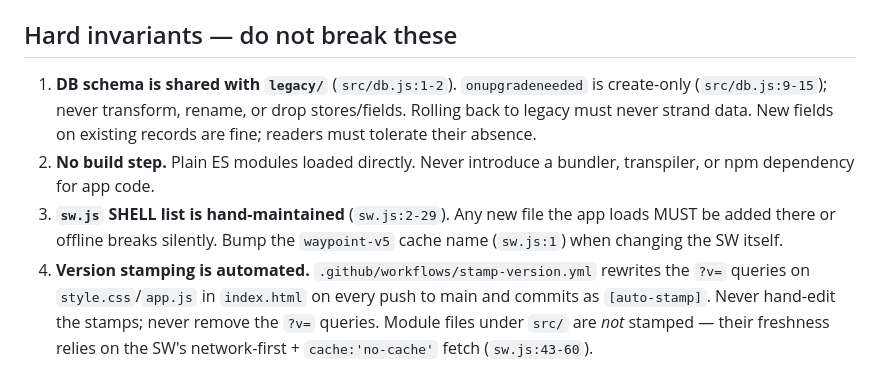
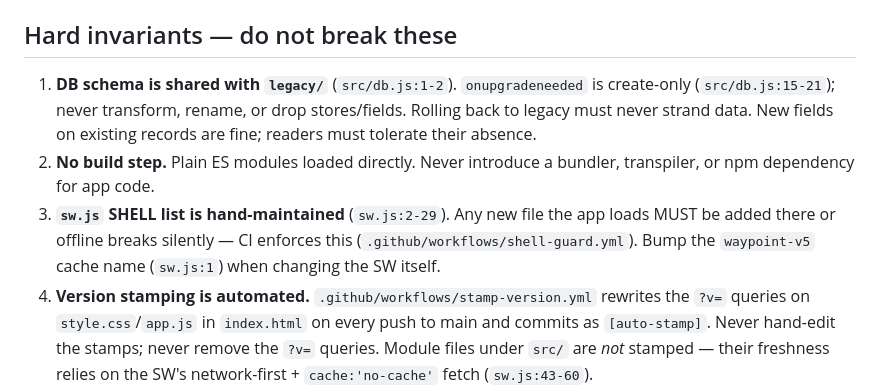
Before and after one commit to lchrispin/Waypoint, a Markdown page: CLAUDE.md, the part around the change. Rendered like a GitHub page.

```diff
--- a/CLAUDE.md
+++ b/CLAUDE.md
@@ -19,13 +19,14 @@ preserved in `legacy/` and **shares the same DB schema**. "Routing" is just
 ## Hard invariants — do not break these
 
 1. **DB schema is shared with `legacy/`** (`src/db.js:1-2`). `onupgradeneeded` is
-   create-only (`src/db.js:9-15`); never transform, rename, or drop stores/fields. Rolling
+   create-only (`src/db.js:15-21`); never transform, rename, or drop stores/fields. Rolling
    back to legacy must never strand data. New fields on existing records are fine; readers
    must tolerate their absence.
 2. **No build step.** Plain ES modules loaded directly. Never introduce a bundler,
    transpiler, or npm dependency for app code.
 3. **`sw.js` SHELL list is hand-maintained** (`sw.js:2-29`). Any new file the app loads
-   MUST be added there or offline breaks silently. Bump the `waypoint-v5` cache name
+   MUST be added there or offline breaks silently — CI enforces this
+   (`.github/workflows/shell-guard.yml`). Bump the `waypoint-v5` cache name
    (`sw.js:1`) when changing the SW itself.
 4. **Version stamping is automated.** `.github/workflows/stamp-version.yml` rewrites the
    `?v=` queries on `style.css`/`app.js` in `index.html` on every push to main and commits
```
Also changed, not shown: docs/HANDOVER.md (+26 -21 lines), docs/ROADMAP.md (+5 -0 lines).
